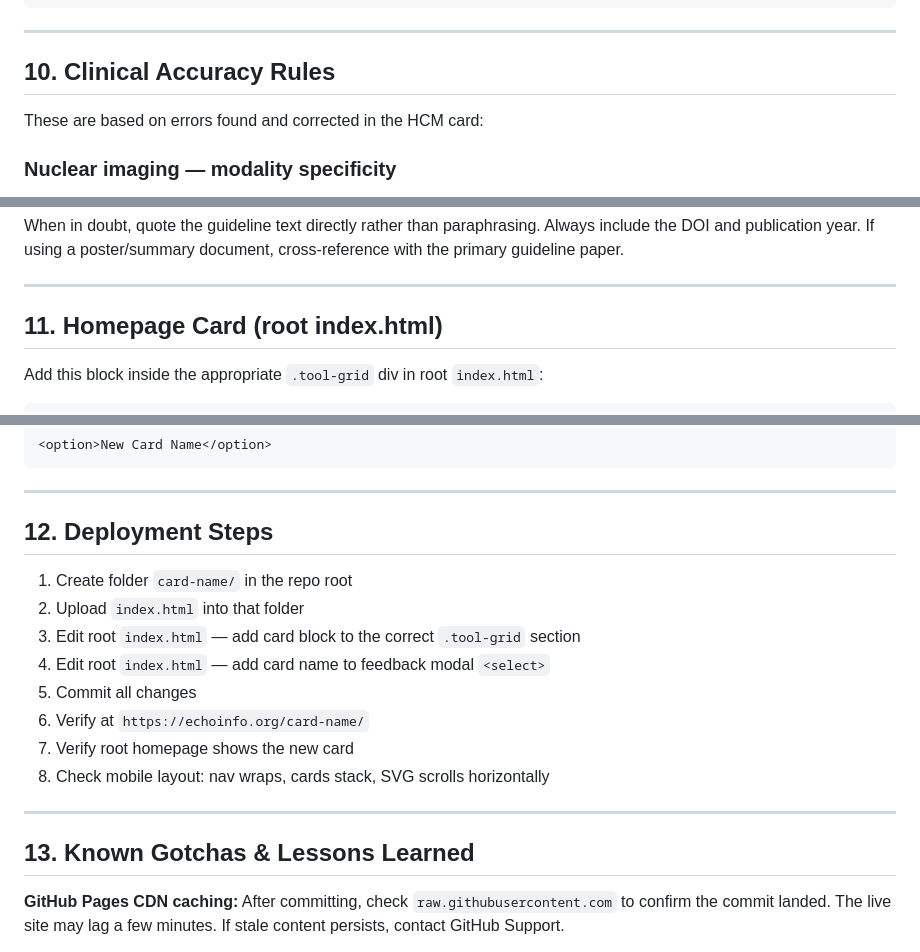
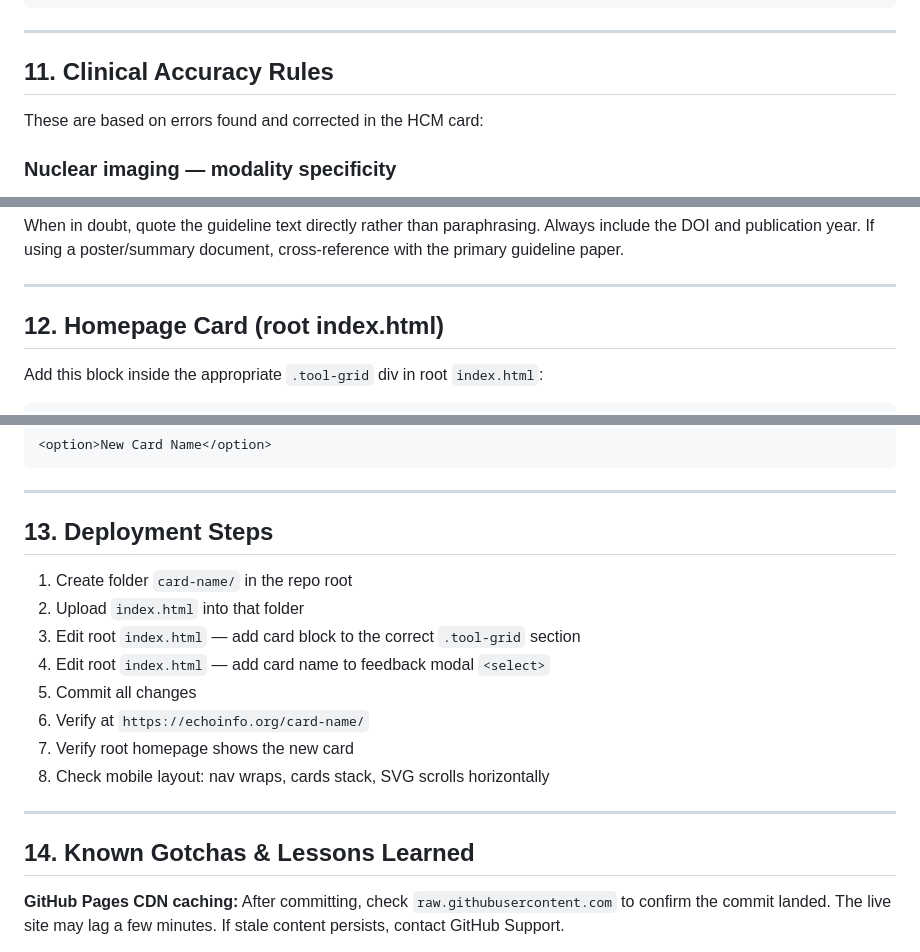
Before and after one commit to akhilnarangmd/akhilnarangmd.github.io, a Markdown page: echoinfo-style-guide.md, 3 parts joined by grey strips. GitHub-like rendering.

```diff
--- a/echoinfo-style-guide.md
+++ b/echoinfo-style-guide.md
@@ -597,7 +634,7 @@ Phenotype pill cx matches column cx below it
 
 ---
 
-## 10. Clinical Accuracy Rules
+## 11. Clinical Accuracy Rules
 
 These are based on errors found and corrected in the HCM card:
 
@@ -630,7 +667,7 @@ When in doubt, quote the guideline text directly rather than paraphrasing. Alway
 
 ---
 
-## 11. Homepage Card (root index.html)
+## 12. Homepage Card (root index.html)
 
 Add this block inside the appropriate `.tool-grid` div in root `index.html`:
 
@@ -660,7 +697,7 @@ Also add to the feedback modal `<select>` dropdown:
 
 ---
 
-## 12. Deployment Steps
+## 13. Deployment Steps
 
 1. Create folder `card-name/` in the repo root
 2. Upload `index.html` into that folder
@@ -673,7 +710,7 @@ Also add to the feedback modal `<select>` dropdown:
 
 ---
 
-## 13. Known Gotchas & Lessons Learned
+## 14. Known Gotchas &amp; Lessons Learned
 
 **GitHub Pages CDN caching:** After committing, check `raw.githubusercontent.com` to confirm the commit landed. The live site may lag a few minutes. If stale content persists, contact GitHub Support.
 
```
Also changed, not shown: other parts of echoinfo-style-guide.md (+41 -4 lines).
